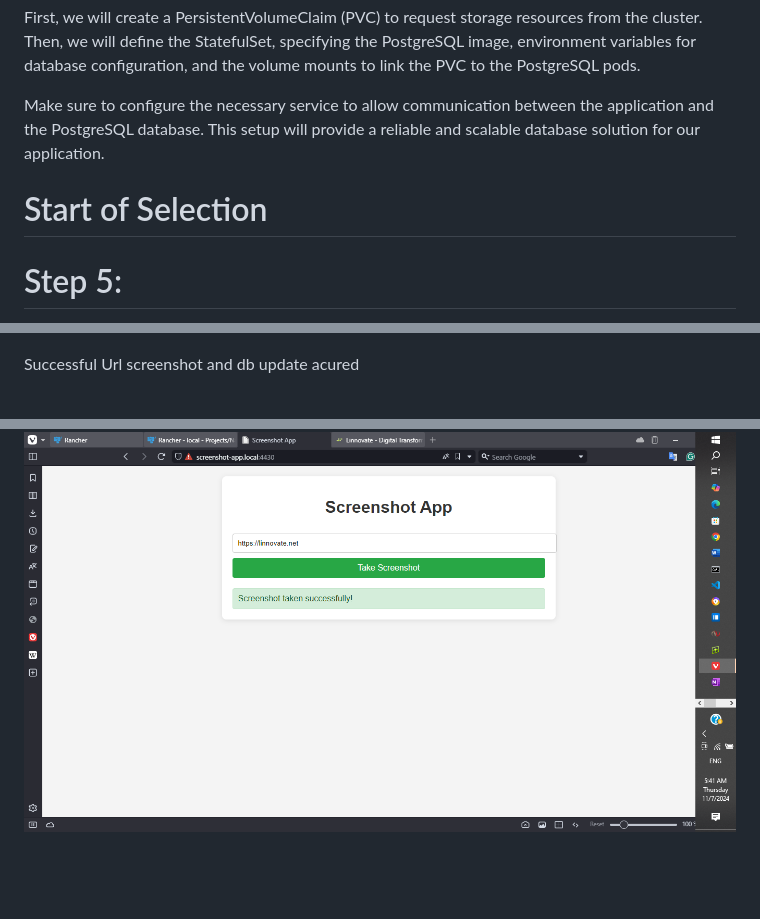
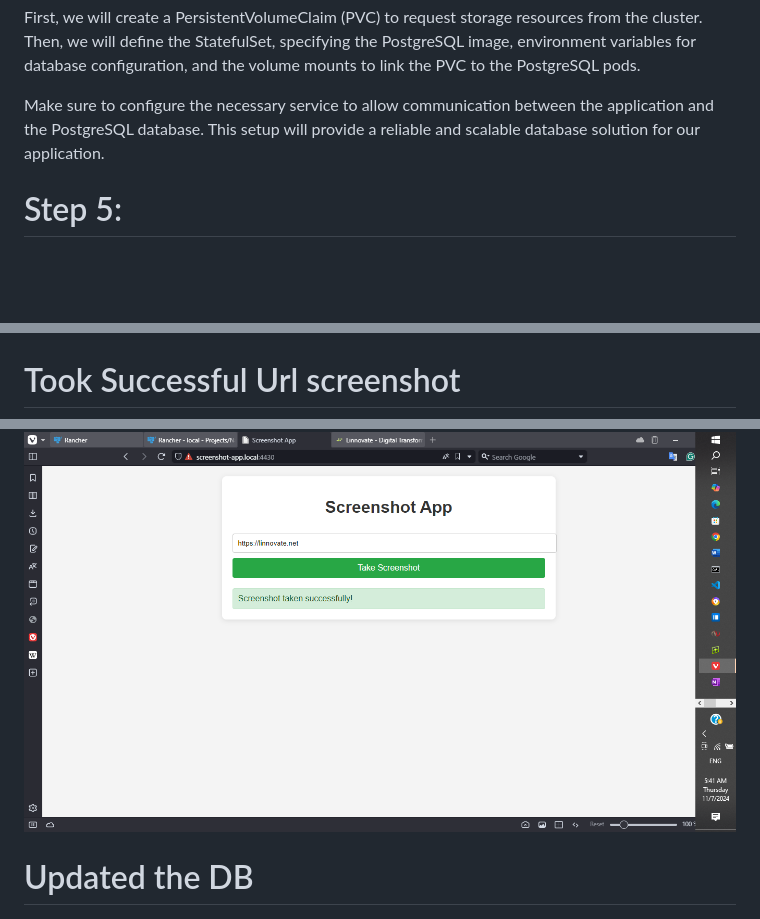
Before and after one commit to AlmogMaman/SnapKube, a Markdown page: README.md, 3 parts joined by grey strips. Drawn GitHub-style; blank space fills up the shorter version.

```diff
--- a/README.md
+++ b/README.md
@@ -110,7 +109,6 @@ First, we will create a PersistentVolumeClaim (PVC) to request storage resources
 Make sure to configure the necessary service to allow communication between the application and the PostgreSQL database. This setup will provide a reliable and scalable database solution for our application.
 
 
-# Start of Selection
 # Step 5:
 In this step, we will ensure that the application is properly integrated with the PostgreSQL database. This involves several key tasks to guarantee smooth communication and data handling between the application and the database.
 
@@ -131,8 +129,9 @@ Checking validation of input
 ![App2](Images/Application-Checking-Input.PNG)
 
-Successful Url screenshot and db update acured
+# Took Successful Url screenshot
 ![App3](Images/Application-Success-Message.PNG)
 
+# Updated the DB
 ![Postgres](Images/Postgres-Data-Updated-Succesfuly.PNG)
 
 
```
Also changed, not shown: other parts of README.md (+10 -11 lines).
